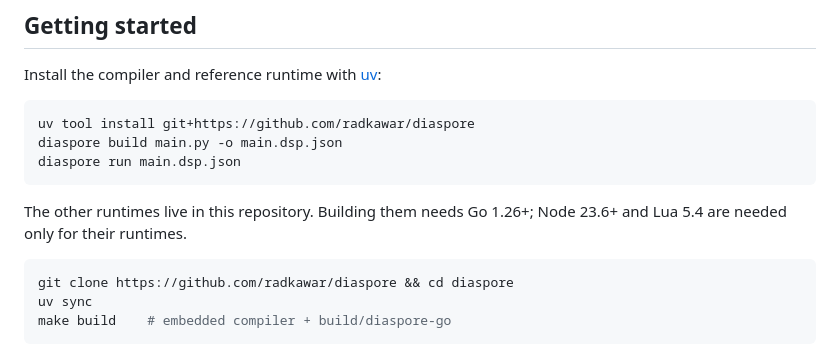
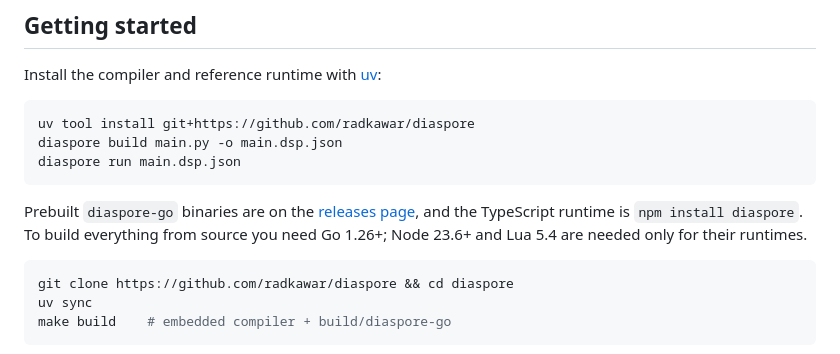
Before and after one commit to radkawar/diaspore, a Markdown page: README.md, the part around the change. Rendered like a GitHub page.

Commit message:
Document release binaries and npm package

````diff
--- a/README.md
+++ b/README.md
@@ -55,8 +55,10 @@ diaspore build main.py -o main.dsp.json
 diaspore run main.dsp.json
 ```
 
-The other runtimes live in this repository. Building them needs Go 1.26+; Node
-23.6+ and Lua 5.4 are needed only for their runtimes.
+Prebuilt `diaspore-go` binaries are on the
+[releases page](https://github.com/radkawar/diaspore/releases), and the
+TypeScript runtime is `npm install diaspore`. To build everything from source
+you need Go 1.26+; Node 23.6+ and Lua 5.4 are needed only for their runtimes.
 
 ```sh
 git clone https://github.com/radkawar/diaspore && cd diaspore
````
Also changed, not shown: runtimes/go/README.md (+11 -10 lines).
